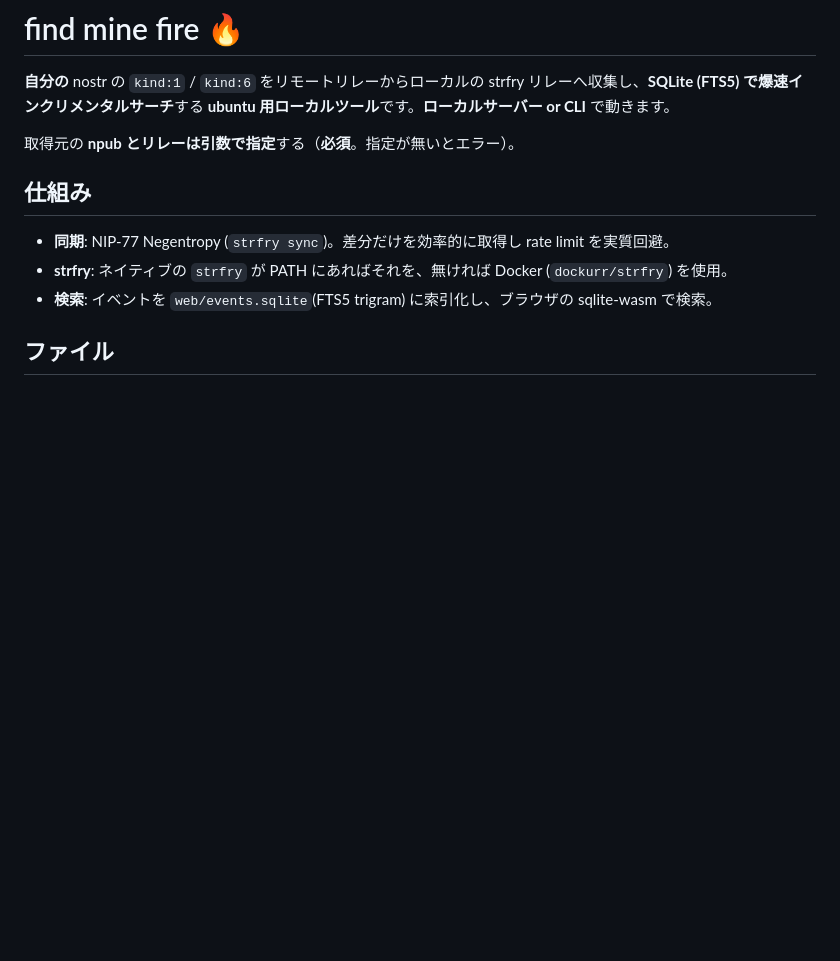
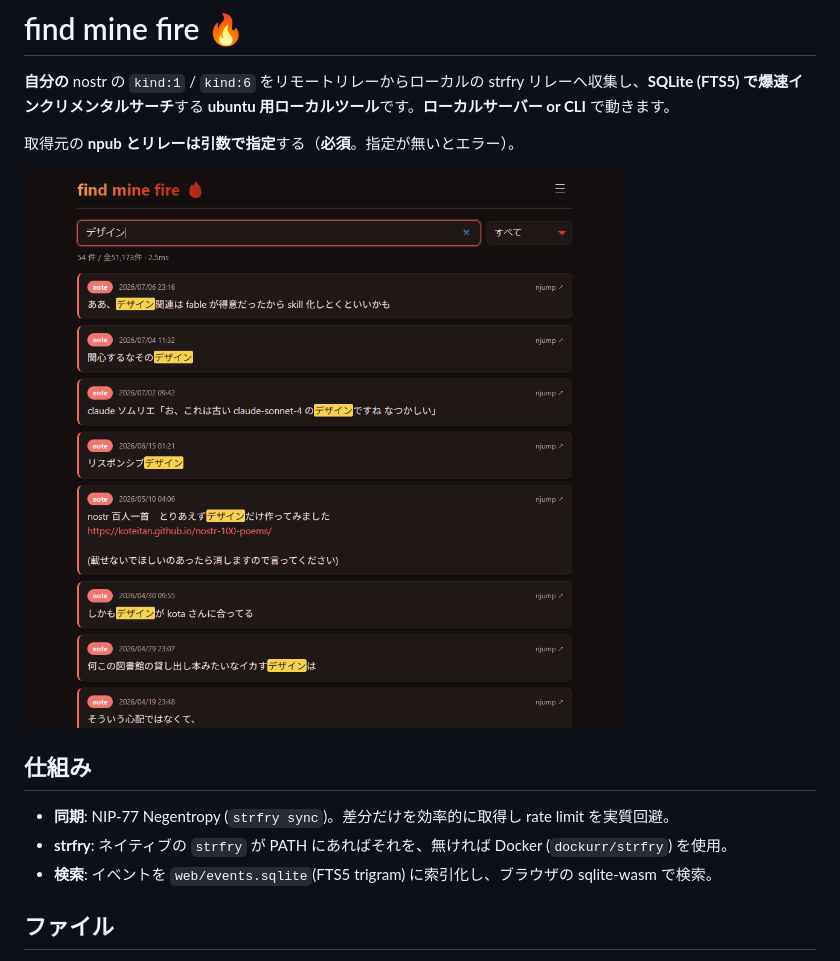
Before and after one commit to koteitan/find-mine-fire, a Markdown page: README.md, the part around the change. GitHub-like rendering; pictures changed too: img/screenshot-ja.png (added); blank space fills up the shorter version.

Commit message:
docs: add screenshot thumbnails to READMEs
- Add img/screenshot-ja.png to README.md and img/screenshot-en.png to README-en.md

Co-Authored-By: Claude Opus 4.8 (1M context) <noreply@anthropic.com>

```diff
--- a/README.md
+++ b/README.md
@@ -7,6 +7,8 @@ strfry リレーへ収集し、**SQLite (FTS5) で爆速インクリメンタル
 **ubuntu 用ローカルツール**です。**ローカルサーバー or CLI** で動きます。
 
 取得元の **npub とリレーは引数で指定**する（**必須**。指定が無いとエラー）。
+
+![find mine fire スクリーンショット](img/screenshot-ja.png)
 
 ## 仕組み
 - **同期**: NIP-77 Negentropy (`strfry sync`)。差分だけを効率的に取得し rate limit を実質回避。
```
Also changed, not shown: README-en.md (+2 -0 lines), img/screenshot-en.png (added), 1 other file.
